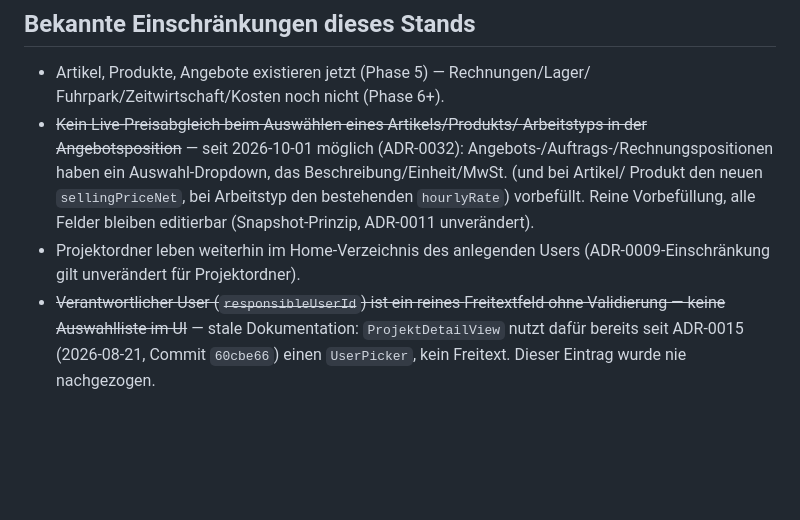
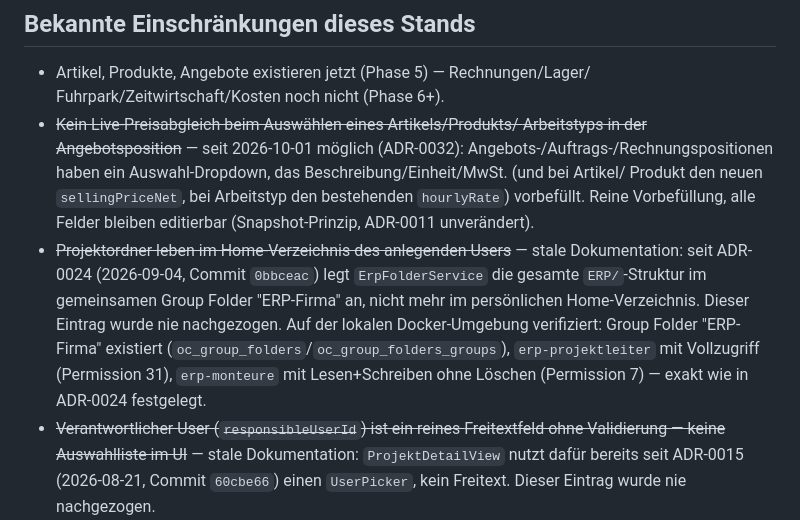
Before and after one commit to KayBeckmann/Nextcloud-ERP, a Markdown page: docs/status.md, the part around the change. Rendered like a GitHub page; blank space fills up the shorter version.

Commit message:
docs: status.md — stale Hinweis zu Projektordner/Home-Verzeichnis korrigiert
Bereits seit ADR-0024 (2026-09-04) durch den gemeinsamen Group Folder
'ERP-Firma' gelöst, auf der Docker-Umgebung verifiziert vorhanden. Der
Eintrag wurde nach ADR-0024 nie nachgezogen.

Co-Authored-By: Claude Sonnet 5 <noreply@anthropic.com>

```diff
--- a/docs/status.md
+++ b/docs/status.md
@@ -783,8 +783,15 @@ sind per API editierbar, aber ohne UI dafür.
   Produkt den neuen `sellingPriceNet`, bei Arbeitstyp den bestehenden
   `hourlyRate`) vorbefüllt. Reine Vorbefüllung, alle Felder bleiben
   editierbar (Snapshot-Prinzip, ADR-0011 unverändert).
-- Projektordner leben weiterhin im Home-Verzeichnis des anlegenden Users
-  (ADR-0009-Einschränkung gilt unverändert für Projektordner).
+- ~~Projektordner leben im Home-Verzeichnis des anlegenden Users~~ —
+  stale Dokumentation: seit ADR-0024 (2026-09-04, Commit `0bbceac`) legt
+  `ErpFolderService` die gesamte `ERP/`-Struktur im gemeinsamen Group
+  Folder "ERP-Firma" an, nicht mehr im persönlichen Home-Verzeichnis.
+  Dieser Eintrag wurde nie nachgezogen. Auf der lokalen Docker-Umgebung
+  verifiziert: Group Folder "ERP-Firma" existiert
+  (`oc_group_folders`/`oc_group_folders_groups`), `erp-projektleiter`
+  mit Vollzugriff (Permission 31), `erp-monteure` mit Lesen+Schreiben
+  ohne Löschen (Permission 7) — exakt wie in ADR-0024 festgelegt.
 - ~~Verantwortlicher User (`responsibleUserId`) ist ein reines
   Freitextfeld ohne Validierung — keine Auswahlliste im UI~~ — stale
   Dokumentation: `ProjektDetailView` nutzt dafür bereits seit ADR-0015
```
